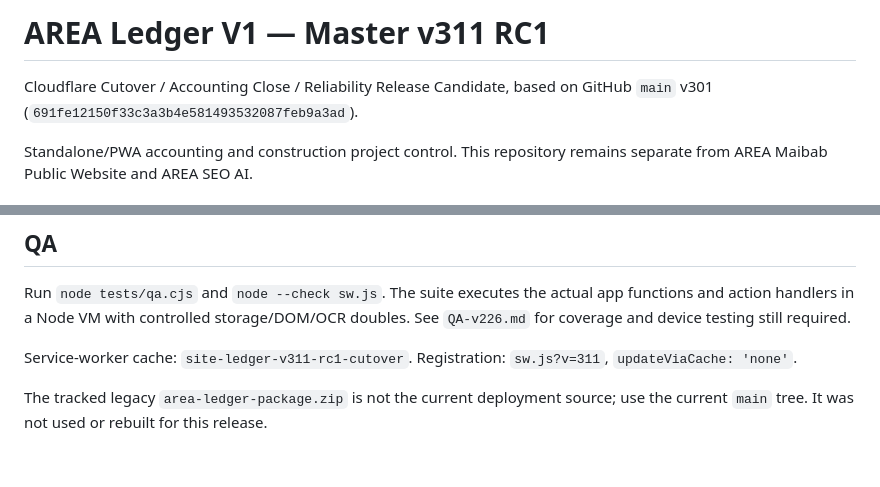
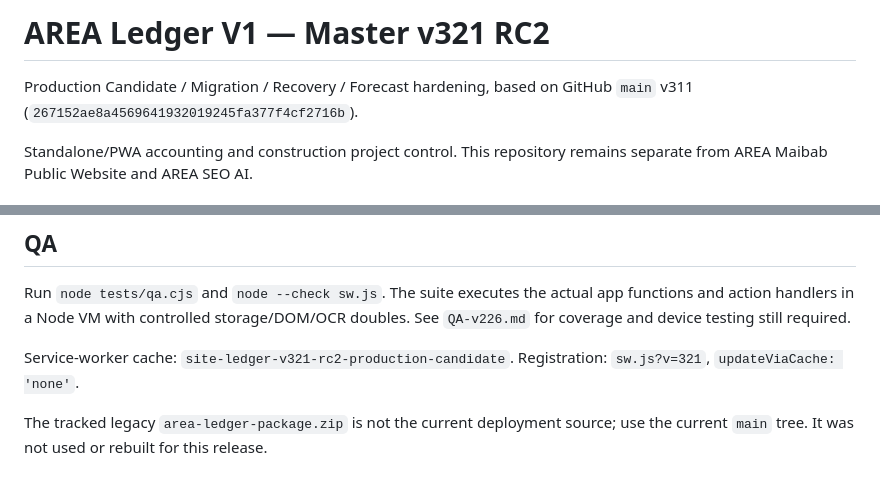
Before and after one commit to jmmeta6767/area-ledger, a Markdown page: README.md, 2 parts joined by grey strips. Rendered like a GitHub page.

```diff
--- a/README.md
+++ b/README.md
@@ -1,7 +1,7 @@
-# AREA Ledger V1 — Master v311 RC1
+# AREA Ledger V1 — Master v321 RC2
 
-Cloudflare Cutover / Accounting Close / Reliability Release Candidate, based on GitHub `main` v301
-(`691fe12150f33c3a3b4e581493532087feb9a3ad`).
+Production Candidate / Migration / Recovery / Forecast hardening, based on GitHub `main` v311
+(`267152ae8a4569641932019245fa377f4cf2716b`).
 
 Standalone/PWA accounting and construction project control. This repository remains
 separate from AREA Maibab Public Website and AREA SEO AI.
@@ -559,8 +607,8 @@ Run `node tests/qa.cjs` and `node --check sw.js`. The suite executes the actual
 functions and action handlers in a Node VM with controlled storage/DOM/OCR doubles.
 See `QA-v226.md` for coverage and device testing still required.
 
-Service-worker cache: `site-ledger-v311-rc1-cutover`.
-Registration: `sw.js?v=311`, `updateViaCache: 'none'`.
+Service-worker cache: `site-ledger-v321-rc2-production-candidate`.
+Registration: `sw.js?v=321`, `updateViaCache: 'none'`.
 
 The tracked legacy `area-ledger-package.zip` is not the current deployment source;
 use the current `main` tree. It was not used or rebuilt for this release.
```
Also changed, not shown: other parts of README.md (+48 -0 lines).
